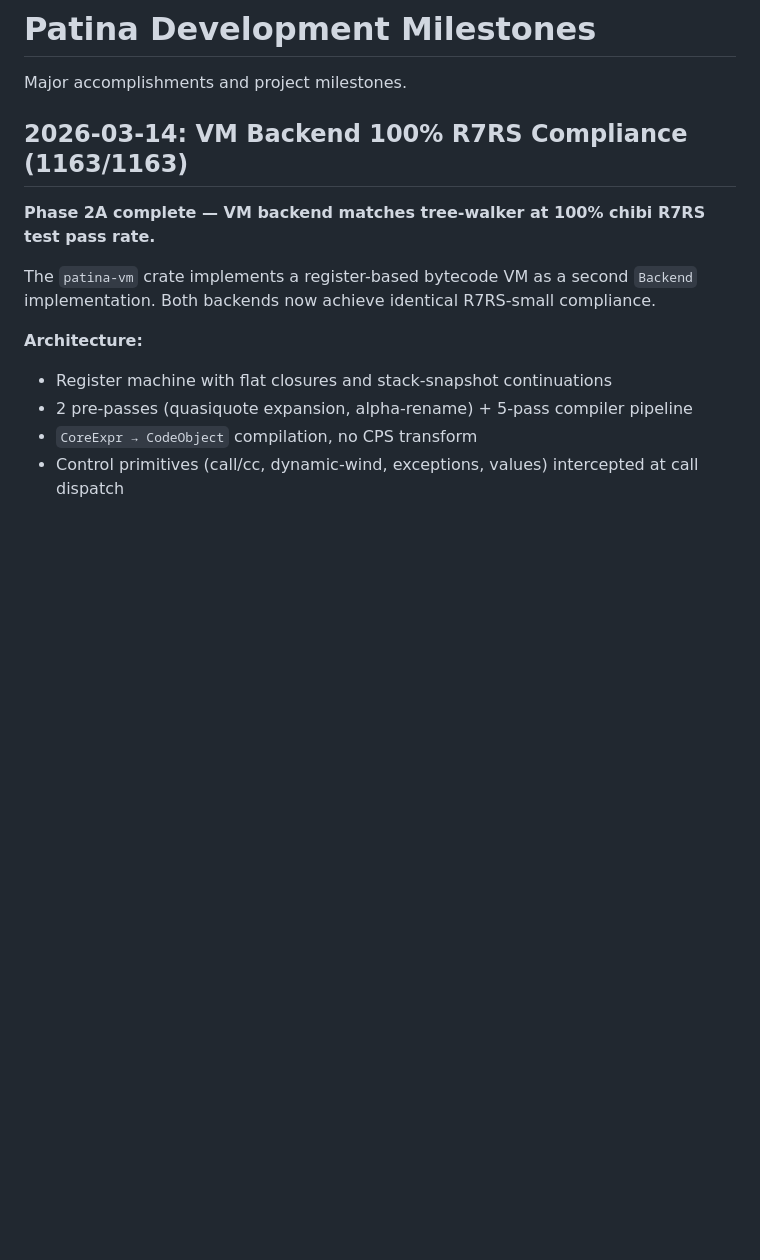
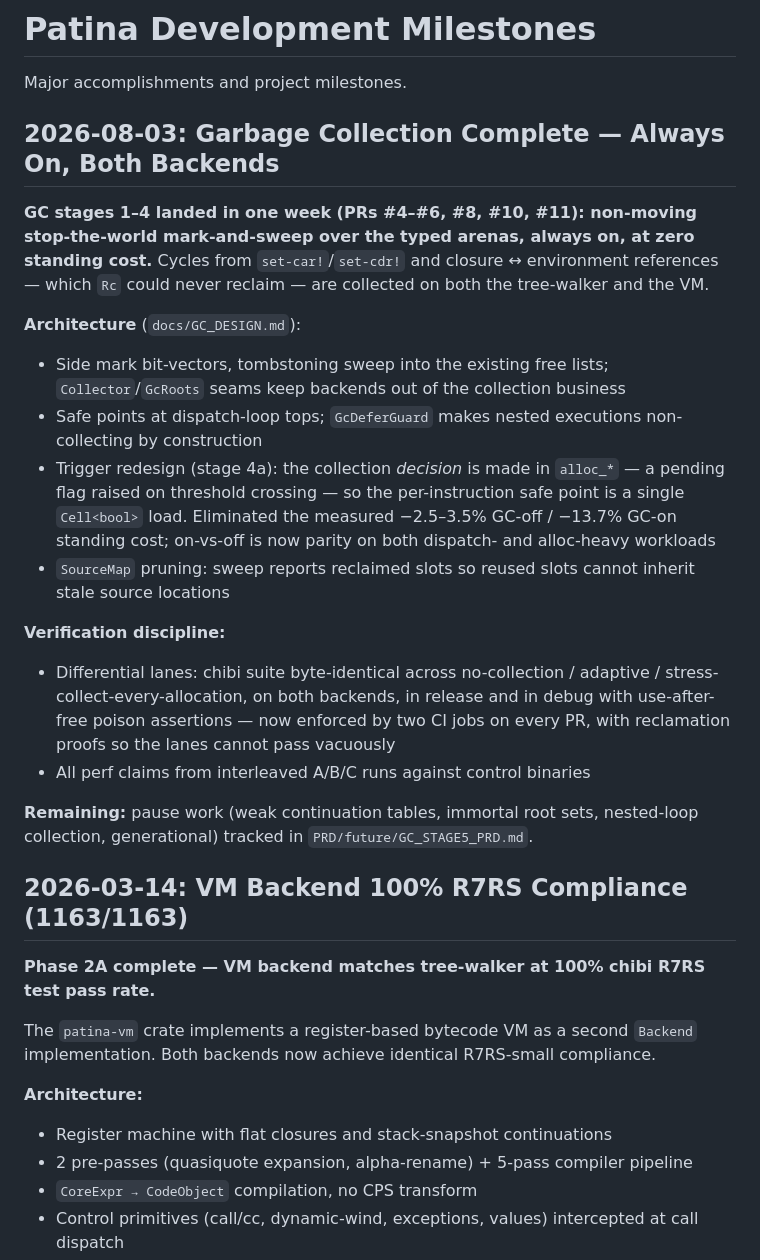
Before and after one commit to avalonalex/patina, a Markdown page: PRD/MILESTONES.md, the part around the change. Rendered like a GitHub page; blank space fills up the shorter version.

Commit message:
Record GC completion in MILESTONES.md (#12)
Co-authored-by: Claude Fable 5 <noreply@anthropic.com>

```diff
--- a/PRD/MILESTONES.md
+++ b/PRD/MILESTONES.md
@@ -1,6 +1,39 @@
 # Patina Development Milestones
 
 Major accomplishments and project milestones.
+
+## 2026-08-03: Garbage Collection Complete — Always On, Both Backends
+
+**GC stages 1–4 landed in one week (PRs #4–#6, #8, #10, #11): non-moving
+stop-the-world mark-and-sweep over the typed arenas, always on, at zero
+standing cost.** Cycles from `set-car!`/`set-cdr!` and closure ↔ environment
+references — which `Rc` could never reclaim — are collected on both the
+tree-walker and the VM.
+
+**Architecture** (`docs/GC_DESIGN.md`):
+- Side mark bit-vectors, tombstoning sweep into the existing free lists;
+  `Collector`/`GcRoots` seams keep backends out of the collection business
+- Safe points at dispatch-loop tops; `GcDeferGuard` makes nested executions
+  non-collecting by construction
+- Trigger redesign (stage 4a): the collection *decision* is made in
+  `alloc_*` — a pending flag raised on threshold crossing — so the
+  per-instruction safe point is a single `Cell<bool>` load. Eliminated the
+  measured −2.5–3.5% GC-off / −13.7% GC-on standing cost; on-vs-off is now
+  parity on both dispatch- and alloc-heavy workloads
+- `SourceMap` pruning: sweep reports reclaimed slots so reused slots cannot
+  inherit stale source locations
+
+**Verification discipline:**
+- Differential lanes: chibi suite byte-identical across no-collection /
+  adaptive / stress-collect-every-allocation, on both backends, in release
+  and in debug with use-after-free poison assertions — now enforced by two
+  CI jobs on every PR, with reclamation proofs so the lanes cannot pass
+  vacuously
+- All perf claims from interleaved A/B/C runs against control binaries
+
+**Remaining:** pause work (weak continuation tables, immortal root sets,
+nested-loop collection, generational) tracked in
+`PRD/future/GC_STAGE5_PRD.md`.
 
 ## 2026-03-14: VM Backend 100% R7RS Compliance (1163/1163)
 
```
